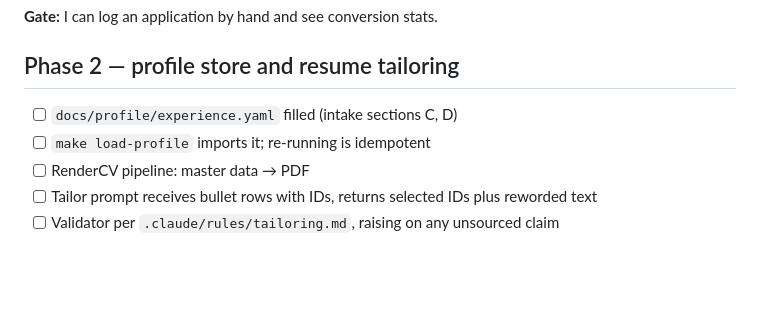
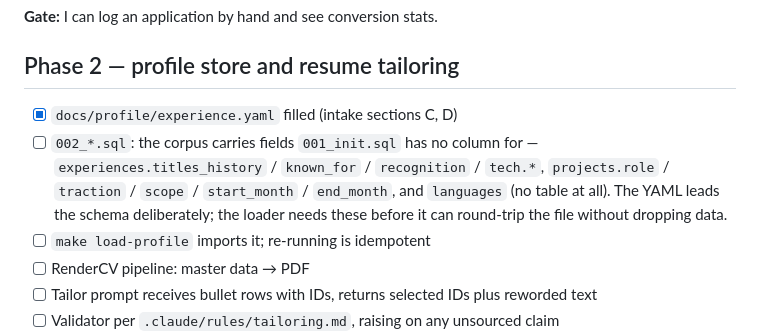
Before and after one commit to merlinymy/jobhunt, a Markdown page: docs/build-plan.md, the part around the change. GitHub-like rendering; blank space fills up the shorter version.

```diff
--- a/docs/build-plan.md
+++ b/docs/build-plan.md
@@ -34,7 +34,12 @@ question wording for its seed data. Phase 5 benefits from real rejection emails
 
 ## Phase 2 — profile store and resume tailoring
 
-- [ ] `docs/profile/experience.yaml` filled (intake sections C, D)
+- [x] `docs/profile/experience.yaml` filled (intake sections C, D)
+- [ ] `002_*.sql`: the corpus carries fields `001_init.sql` has no column for —
+      `experiences.titles_history` / `known_for` / `recognition` / `tech.*`,
+      `projects.role` / `traction` / `scope` / `start_month` / `end_month`, and `languages`
+      (no table at all). The YAML leads the schema deliberately; the loader needs these
+      before it can round-trip the file without dropping data.
 - [ ] `make load-profile` imports it; re-running is idempotent
 - [ ] RenderCV pipeline: master data → PDF
 - [ ] Tailor prompt receives bullet rows with IDs, returns selected IDs plus reworded text
```
